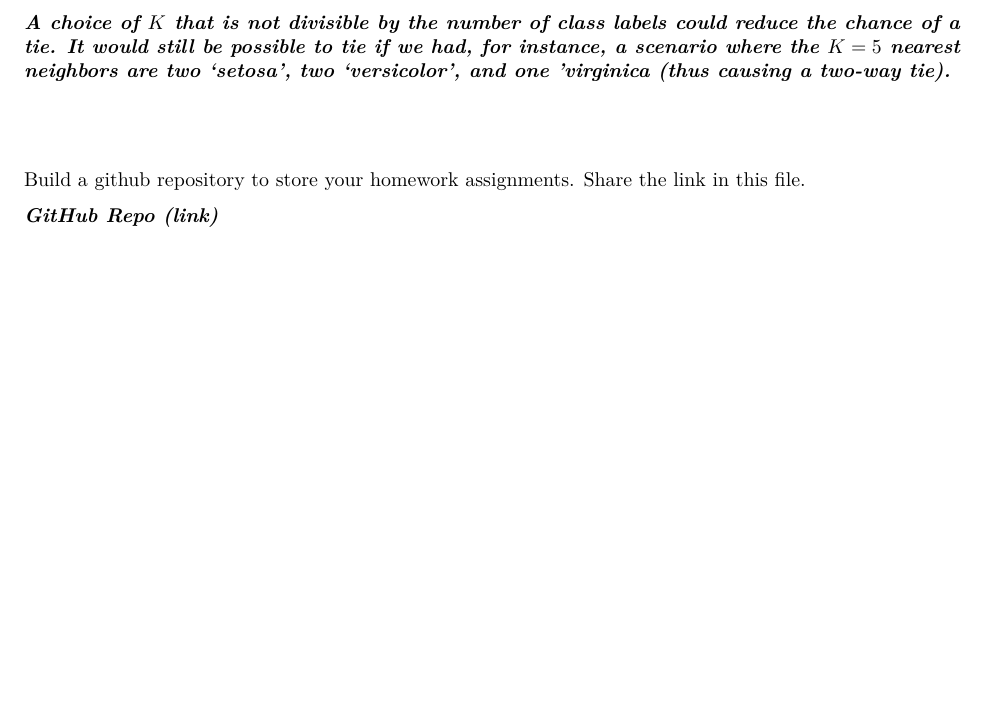
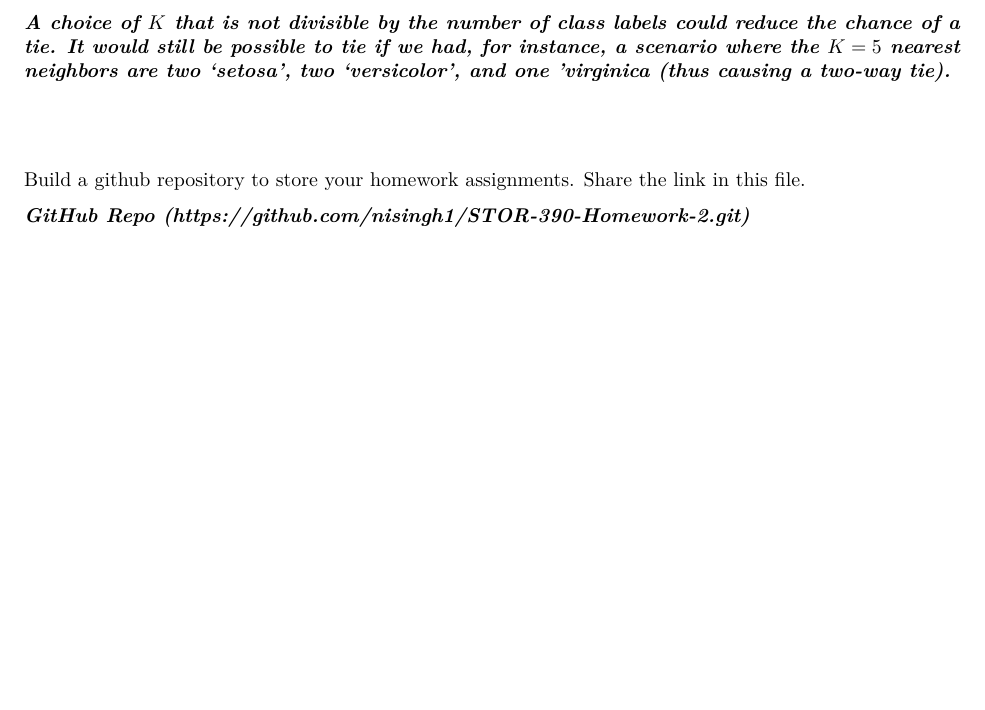
Before and after one commit to nisingh1/STOR-390-Homework-2, an R Markdown document (HW 2.Rmd): part of page 2 of 2, cut so that both start at the same text. Rendered offline with R 4.5, knitr and Pandoc, then LaTeX, with nearby package versions.

Commit message:
fixed broken link

```diff
--- a/HW 2.Rmd
+++ b/HW 2.Rmd
@@ -77,4 +77,4 @@ Choice of $K$ can also influence this classifier.  Why would choosing $K = 6$ no
 
 Build a github repository to store your homework assignments.  Share the link in this file.
 
-***[GitHub Repo (link)](https://github.com/nisingh1/STOR-390-Homework-2.git)***
+***[GitHub Repo (https://github.com/nisingh1/STOR-390-Homework-2.git)](https://github.com/nisingh1/STOR-390-Homework-2.git)***
```
Also changed, not shown: HW-2.pdf.
